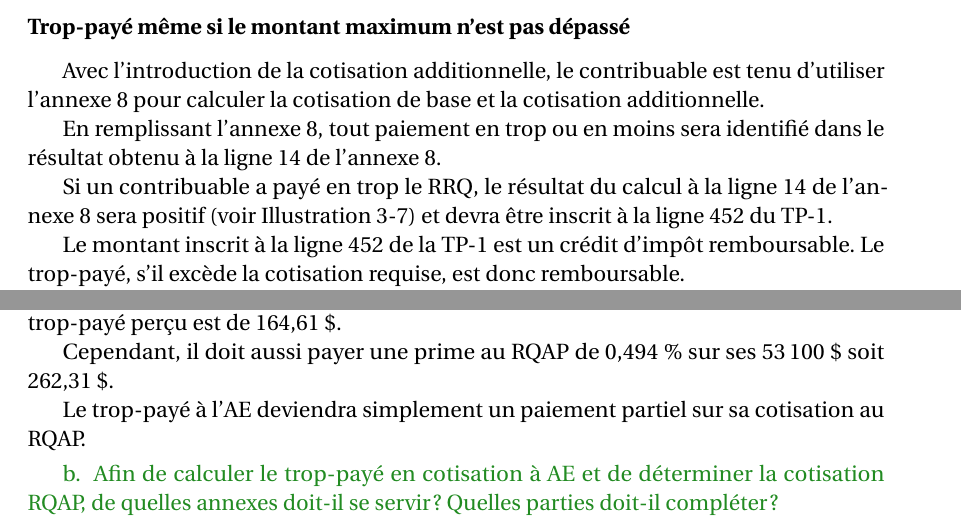
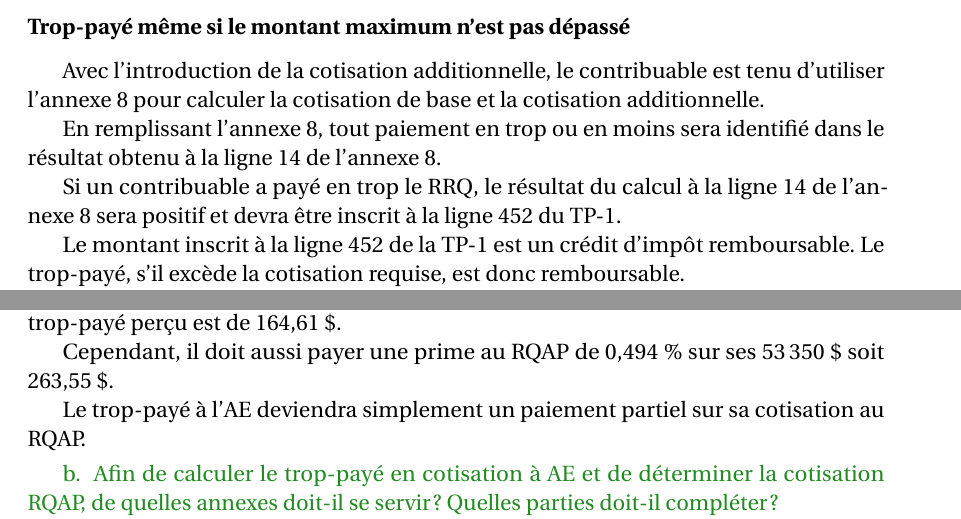
Before and after one commit to LibreEdu/Academie-fiscale-HR-Block, a LaTeX document (2024/Les-essentiels-de-l-impot-Quebec-2024.tex, which reads 2024/chapitre/03.tex): two parts of pages 110 and 120 of 255, joined at a grey line, cut so that both start at the same text. Compiled offline with pdfLaTeX.

Commit message:
Correction d'erreurs

```diff
--- a/2024/chapitre/03.tex
+++ b/2024/chapitre/03.tex
@@ -742,8 +742,7 @@ Avec l'introduction de la cotisation additionnelle, le contribuable est tenu d'u
 
 En remplissant l'annexe~8, tout paiement en trop ou en moins sera identifié dans le résultat obtenu à la ligne~14 de l'annexe~8.
 
-Si un contribuable a payé en trop le RRQ, le résultat du calcul à la ligne~14 de l'annexe~8 sera positif (voir Illustration 3-7) et devra être inscrit à la ligne~452 du
-TP-1.
+Si un contribuable a payé en trop le RRQ, le résultat du calcul à la ligne~14 de l'annexe~8 sera positif et devra être inscrit à la ligne~452 du TP-1.
 
 Le montant inscrit à la ligne~452 de la TP-1 est un crédit d'impôt remboursable. Le trop-payé, s'il excède la cotisation requise, est donc remboursable.
 
@@ -1092,7 +1091,7 @@ ligne~45000 de la T1: 23,75~\$
 \end{sousQuestion}
 John a payé un total de 838,98~\$ en cotisations d'assurance-emploi. En tant que résident du Québec, la prime maximale à payer est de 674,37~\$. Par conséquent, le trop-payé perçu est de 164,61~\$.
 
-Cependant, il doit aussi payer une prime au RQAP de 0,494~\% sur ses \numprint{53100}~\$ soit 262,31~\$.
+Cependant, il doit aussi payer une prime au RQAP de 0,494~\% sur ses \numprint{53350}~\$ soit 263,55~\$.
 
 Le trop-payé à l'AE deviendra simplement un paiement partiel sur sa cotisation au RQAP.
 
```
Also changed, not shown: 2024/chapitre/02.tex (+1 -1 lines).
